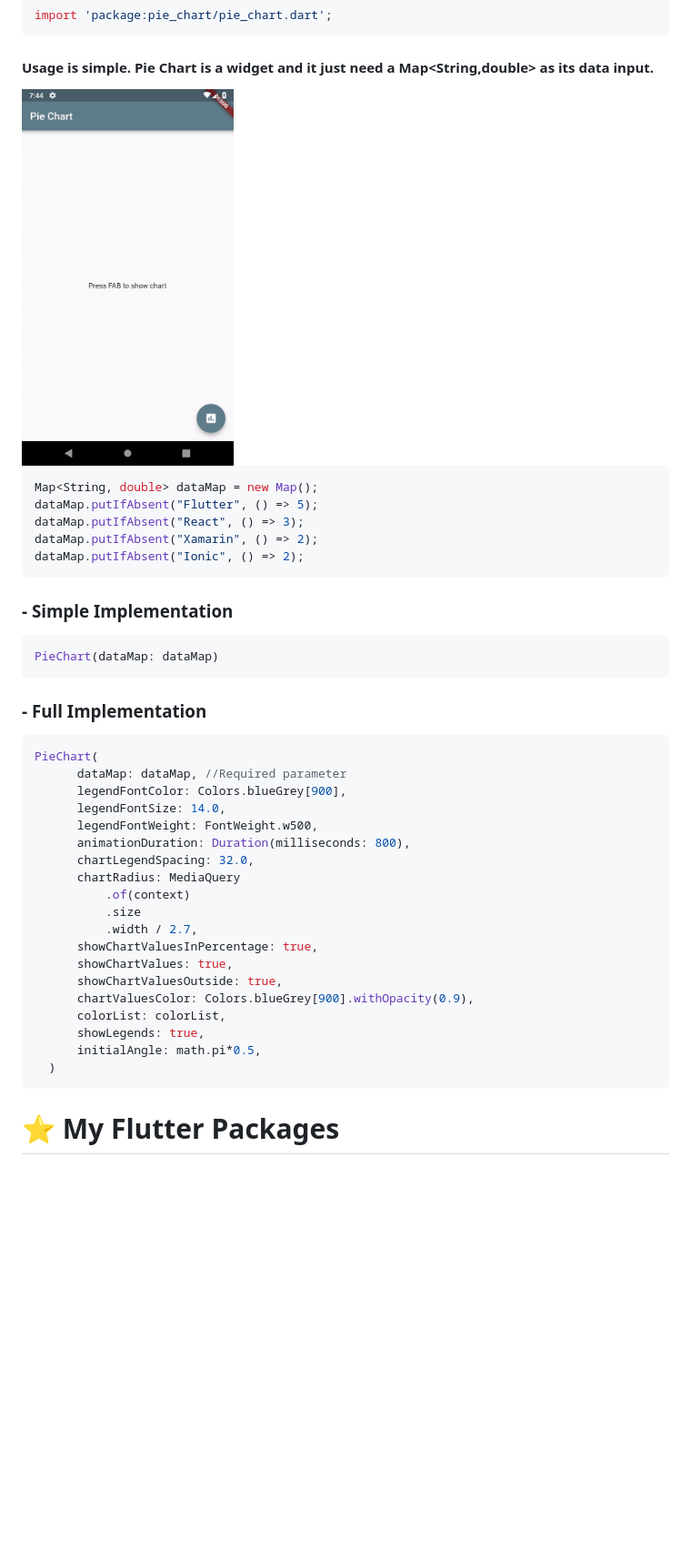
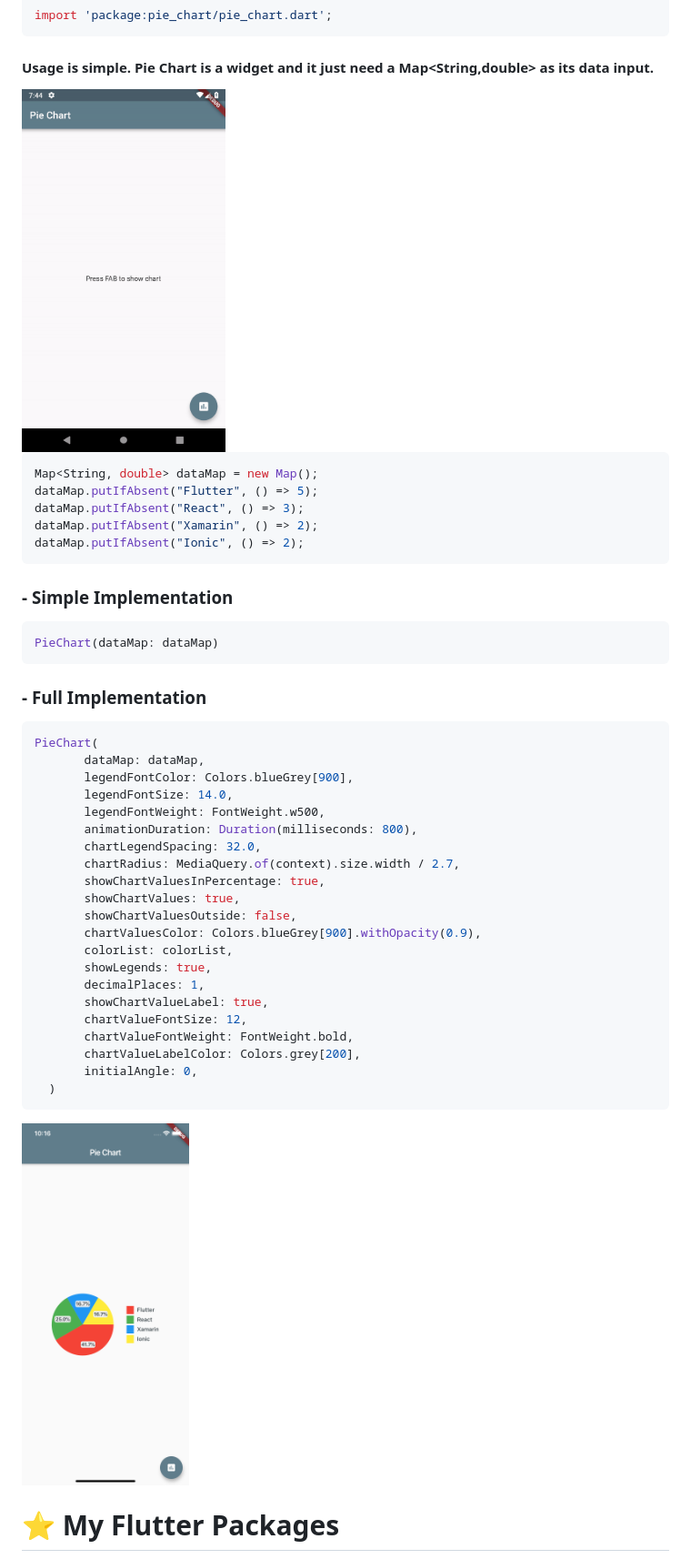
Before and after one commit to apgapg/pie_chart, a Markdown page: README.md, the part around the change printed below. Shown: that part at 91% size. Drawn GitHub-style; pictures changed too: src/s2.png (added); blank space fills up the shorter version.

````diff
--- a/README.md
+++ b/README.md
@@ -40,25 +40,28 @@ PieChart(dataMap: dataMap)
 ### - Full Implementation
 ```dart
 PieChart(
-      dataMap: dataMap, //Required parameter
-      legendFontColor: Colors.blueGrey[900],
-      legendFontSize: 14.0,
-      legendFontWeight: FontWeight.w500,
-      animationDuration: Duration(milliseconds: 800),
-      chartLegendSpacing: 32.0,
-      chartRadius: MediaQuery
-          .of(context)
-          .size
-          .width / 2.7,
-      showChartValuesInPercentage: true,
-      showChartValues: true,
-      showChartValuesOutside: true,
-      chartValuesColor: Colors.blueGrey[900].withOpacity(0.9),
-      colorList: colorList,
-      showLegends: true,
-      initialAngle: math.pi*0.5,
+       dataMap: dataMap,
+       legendFontColor: Colors.blueGrey[900],
+       legendFontSize: 14.0,
+       legendFontWeight: FontWeight.w500,
+       animationDuration: Duration(milliseconds: 800),
+       chartLegendSpacing: 32.0,
+       chartRadius: MediaQuery.of(context).size.width / 2.7,
+       showChartValuesInPercentage: true,
+       showChartValues: true,
+       showChartValuesOutside: false,
+       chartValuesColor: Colors.blueGrey[900].withOpacity(0.9),
+       colorList: colorList,
+       showLegends: true,
+       decimalPlaces: 1,
+       showChartValueLabel: true,
+       chartValueFontSize: 12,
+       chartValueFontWeight: FontWeight.bold,
+       chartValueLabelColor: Colors.grey[200],
+       initialAngle: 0,
   )
 ```
+<img src="https://raw.githubusercontent.com/apgapg/pie_chart/master/src/s2.png"  height = "400" alt="PieChart">
 
 # ⭐ My Flutter Packages
 - [json_table](https://pub.dartlang.org/packages/json_table)  [![GitHub stars](https://img.shields.io/github/stars/apgapg/json_table.svg?style=social)](https://github.com/apgapg/json_table)  Create Flutter Json Table from json map directly.
````
Also changed, not shown: other parts of README.md (+1 -1 lines).
